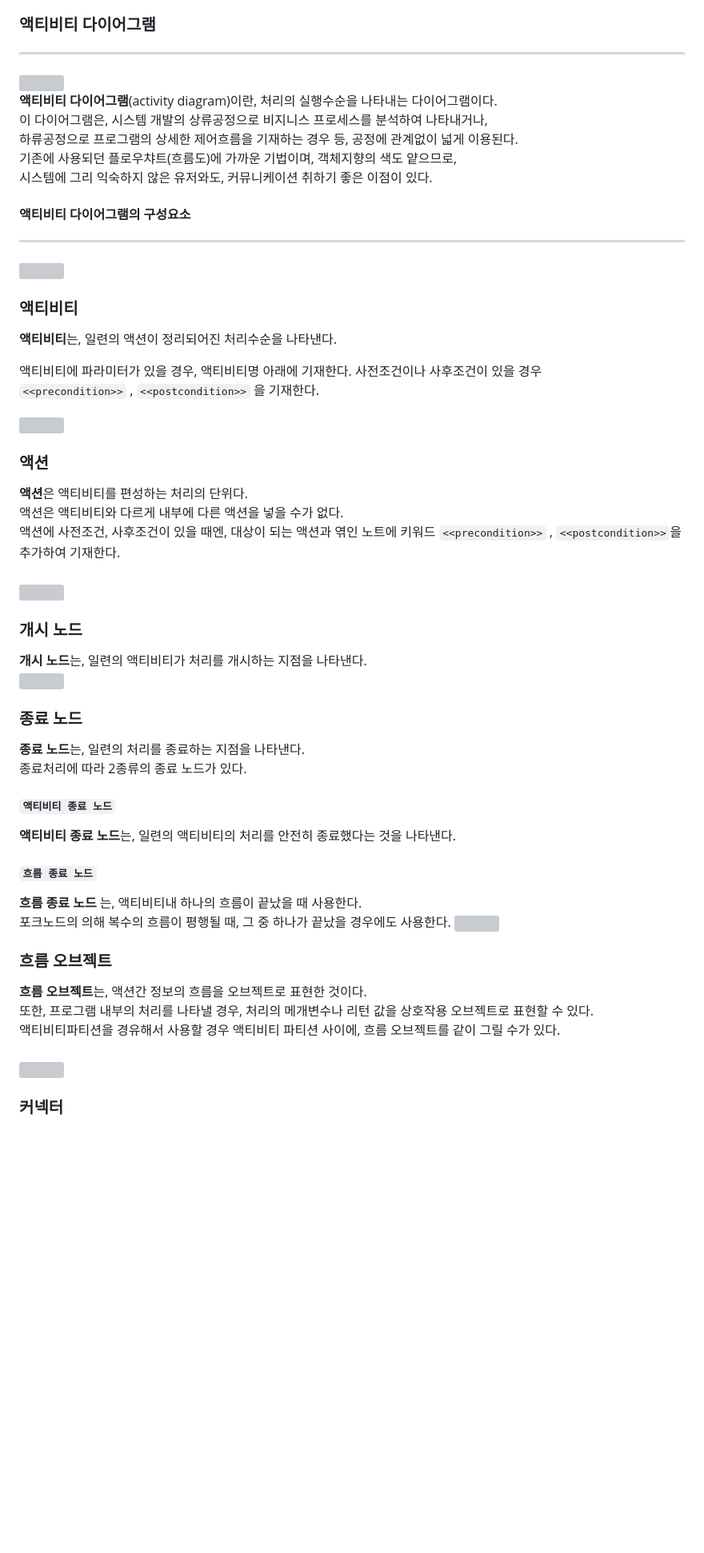
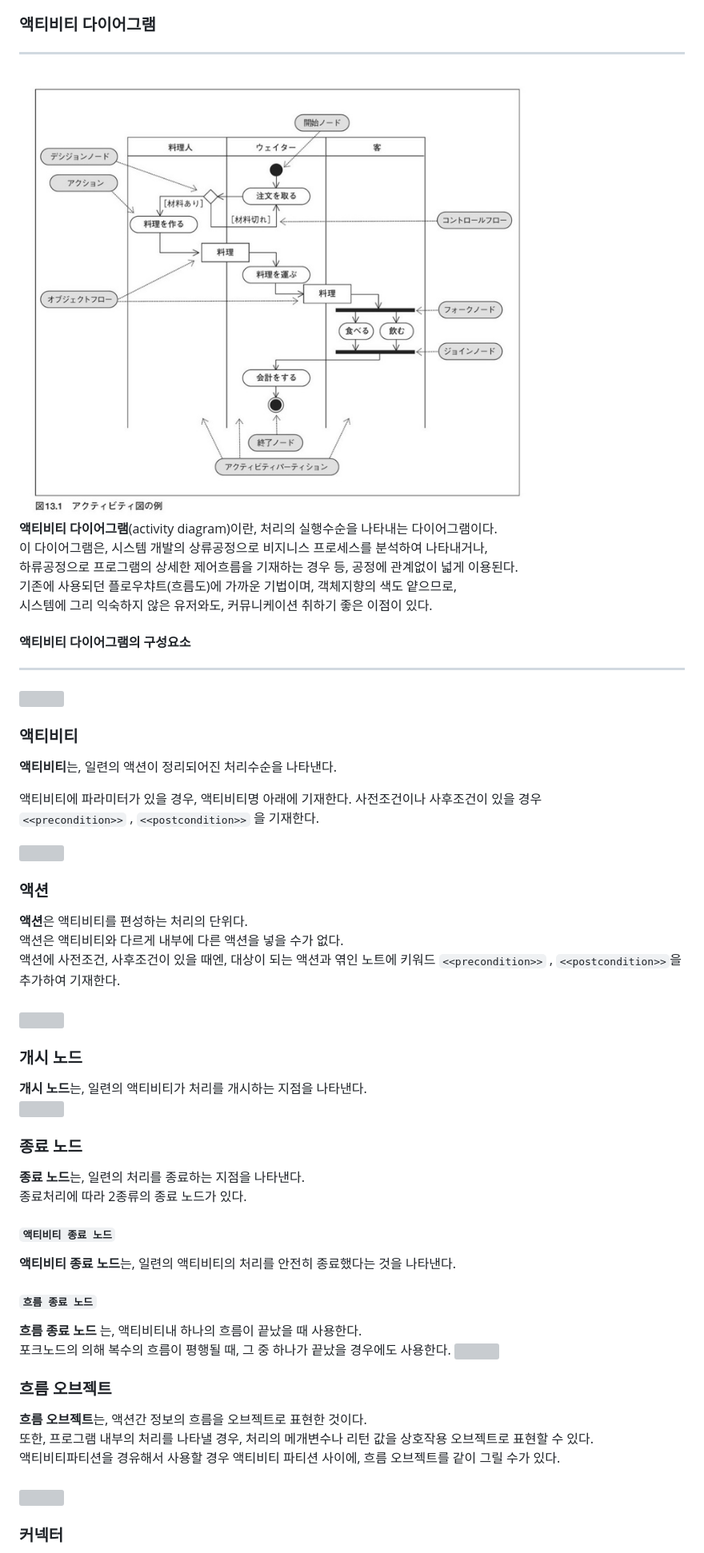
Before and after one commit to Robotics-Ro/UML-study, a Markdown page: Diagram/Activity_Diagram_1.md, the part around one of its changes. Shown at 80% size. Rendered like a GitHub page; blank space fills up the shorter version; grey boxes are pictures that could not be loaded.

Commit message:
Change image paths in Activity Diagram markdown

```diff
--- a/Diagram/Activity_Diagram_1.md
+++ b/Diagram/Activity_Diagram_1.md
@@ -1,7 +1,7 @@
 ## Activity Diagram
 ### 액티비티 다이어그램
 -------------
-<img align="center" src="../images/Activity_Diagram.png"/>
+<img align="center" src="../images/Activity_Diagram/Activity_Diagram.png"/>
 
 **액티비티 다이어그램**(activity diagram)이란, 처리의 실행수순을 나타내는 다이어그램이다.<br>
 이 다이어그램은, 시스템 개발의 상류공정으로 비지니스 프로세스를 분석하여 나타내거나, <br>
```
Also changed, not shown: other parts of Diagram/Activity_Diagram_1.md (+11 -11 lines).
